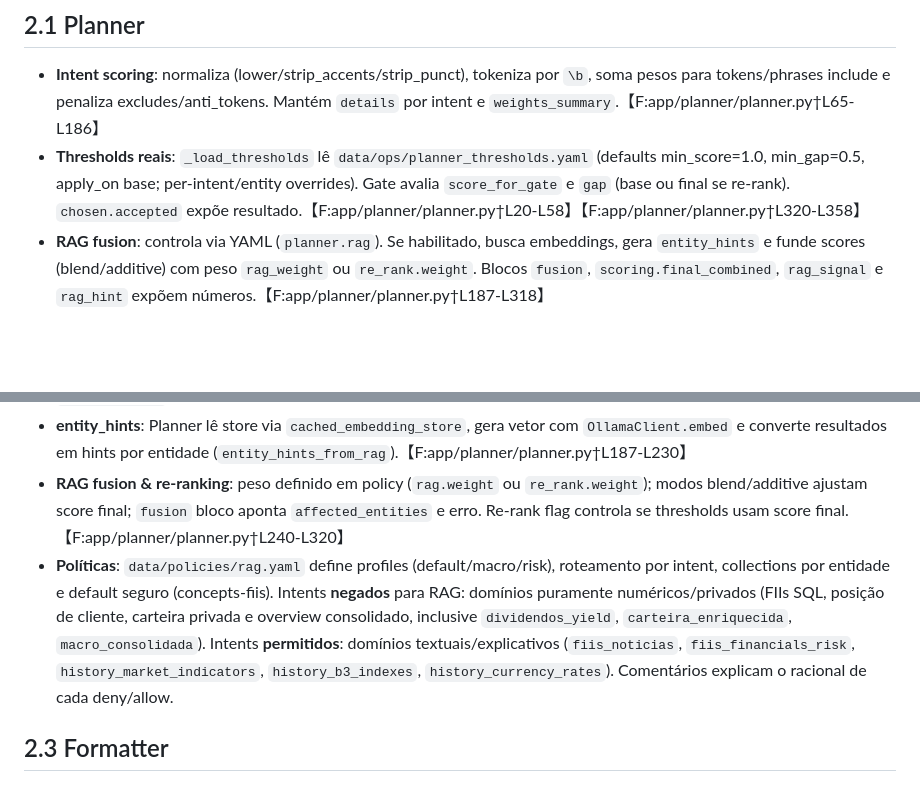
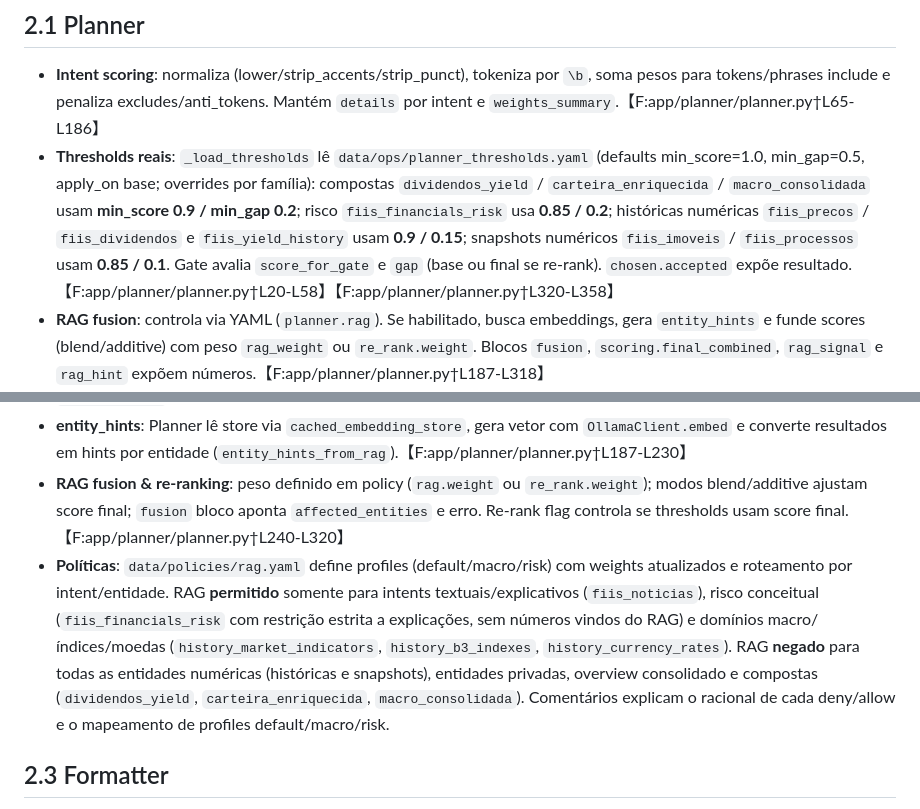
Before and after one commit to leleoaraxa/araquem, a Markdown page: docs/dev/ARAQUEM_STATUS_2025.md, 2 parts joined by grey strips. Drawn GitHub-style; blank space fills up the shorter version.

```diff
--- a/docs/dev/ARAQUEM_STATUS_2025.md
+++ b/docs/dev/ARAQUEM_STATUS_2025.md
@@ -11,7 +11,7 @@
 ## 2.1 Planner
 
 * **Intent scoring**: normaliza (lower/strip_accents/strip_punct), tokeniza por `\b`, soma pesos para tokens/phrases include e penaliza excludes/anti_tokens. Mantém `details` por intent e `weights_summary`.【F:app/planner/planner.py†L65-L186】
-* **Thresholds reais**: `_load_thresholds` lê `data/ops/planner_thresholds.yaml` (defaults min_score=1.0, min_gap=0.5, apply_on base; per-intent/entity overrides). Gate avalia `score_for_gate` e `gap` (base ou final se re-rank). `chosen.accepted` expõe resultado.【F:app/planner/planner.py†L20-L58】【F:app/planner/planner.py†L320-L358】
+* **Thresholds reais**: `_load_thresholds` lê `data/ops/planner_thresholds.yaml` (defaults min_score=1.0, min_gap=0.5, apply_on base; overrides por família): compostas `dividendos_yield` / `carteira_enriquecida` / `macro_consolidada` usam **min_score 0.9 / min_gap 0.2**; risco `fiis_financials_risk` usa **0.85 / 0.2**; históricas numéricas `fiis_precos` / `fiis_dividendos` e `fiis_yield_history` usam **0.9 / 0.15**; snapshots numéricos `fiis_imoveis` / `fiis_processos` usam **0.85 / 0.1**. Gate avalia `score_for_gate` e `gap` (base ou final se re-rank). `chosen.accepted` expõe resultado.【F:app/planner/planner.py†L20-L58】【F:app/planner/planner.py†L320-L358】
 * **RAG fusion**: controla via YAML (`planner.rag`). Se habilitado, busca embeddings, gera `entity_hints` e funde scores (blend/additive) com peso `rag_weight` ou `re_rank.weight`. Blocos `fusion`, `scoring.final_combined`, `rag_signal` e `rag_hint` expõem números.【F:app/planner/planner.py†L187-L318】
 * **Explain data model**: `explain` inclui `signals`, `decision_path`, `scoring` (intent/entity, gaps base/final, combined/final_combined, rag_signal, rag_hint, thresholds_applied), `rag` (config/used/error), `fusion`, `rag_context` (doc/snippets/reason). `/ask?explain=true` também registra analytics com `planner_output` e métricas de latência/cache.【F:app/planner/planner.py†L187-L358】【F:app/api/ask.py†L48-L114】
 
@@ -20,7 +20,7 @@
 * **context_builder**: `build_context` aplica política `data/policies/rag.yaml` (routing.allow_intents/deny_intents, entities/default/profiles). Resolve collections, max_chunks/min_score/max_tokens, usa embeddings search determinístico e normaliza chunks (texto, score, doc_id, collection). Desabilita quando não permitido ou erro, retornando `enabled=False` e motivo.【F:app/rag/context_builder.py†L1-L179】【F:data/policies/rag.yaml†L1-L120】
 * **entity_hints**: Planner lê store via `cached_embedding_store`, gera vetor com `OllamaClient.embed` e converte resultados em hints por entidade (`entity_hints_from_rag`).【F:app/planner/planner.py†L187-L230】
 * **RAG fusion & re-ranking**: peso definido em policy (`rag.weight` ou `re_rank.weight`); modos blend/additive ajustam score final; `fusion` bloco aponta `affected_entities` e erro. Re-rank flag controla se thresholds usam score final.【F:app/planner/planner.py†L240-L320】
-* **Políticas**: `data/policies/rag.yaml` define profiles (default/macro/risk), roteamento por intent, collections por entidade e default seguro (concepts-fiis). Intents **negados** para RAG: domínios puramente numéricos/privados (FIIs SQL, posição de cliente, carteira privada e overview consolidado, inclusive `dividendos_yield`, `carteira_enriquecida`, `macro_consolidada`). Intents **permitidos**: domínios textuais/explicativos (`fiis_noticias`, `fiis_financials_risk`, `history_market_indicators`, `history_b3_indexes`, `history_currency_rates`). Comentários explicam o racional de cada deny/allow.
+* **Políticas**: `data/policies/rag.yaml` define profiles (default/macro/risk) com weights atualizados e roteamento por intent/entidade. RAG **permitido** somente para intents textuais/explicativos (`fiis_noticias`), risco conceitual (`fiis_financials_risk` com restrição estrita a explicações, sem números vindos do RAG) e domínios macro/índices/moedas (`history_market_indicators`, `history_b3_indexes`, `history_currency_rates`). RAG **negado** para todas as entidades numéricas (históricas e snapshots), entidades privadas, overview consolidado e compostas (`dividendos_yield`, `carteira_enriquecida`, `macro_consolidada`). Comentários explicam o racional de cada deny/allow e o mapeamento de profiles default/macro/risk.
 
 ## 2.3 Formatter
 
```
Also changed, not shown: other parts of docs/dev/ARAQUEM_STATUS_2025.md (+11 -5 lines).
